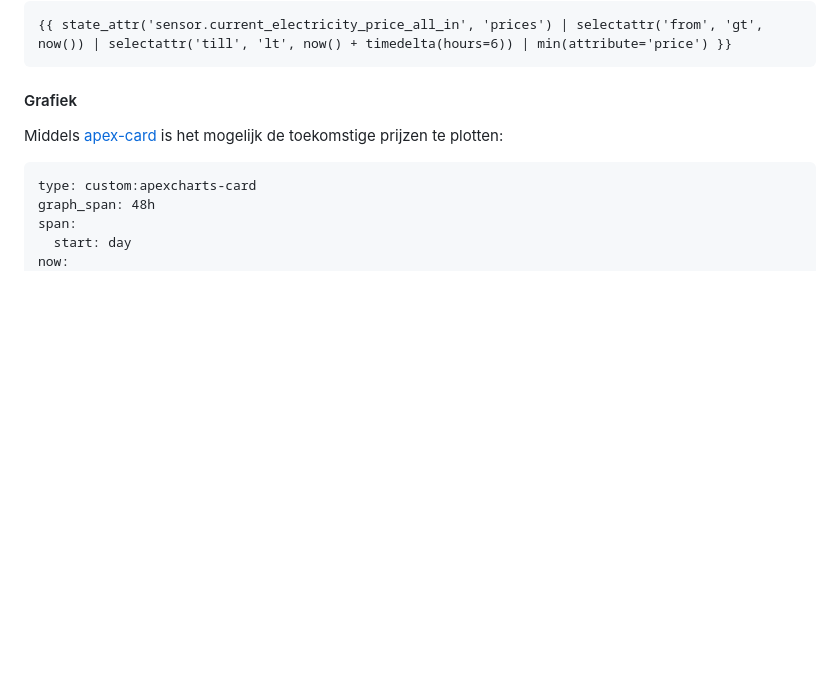
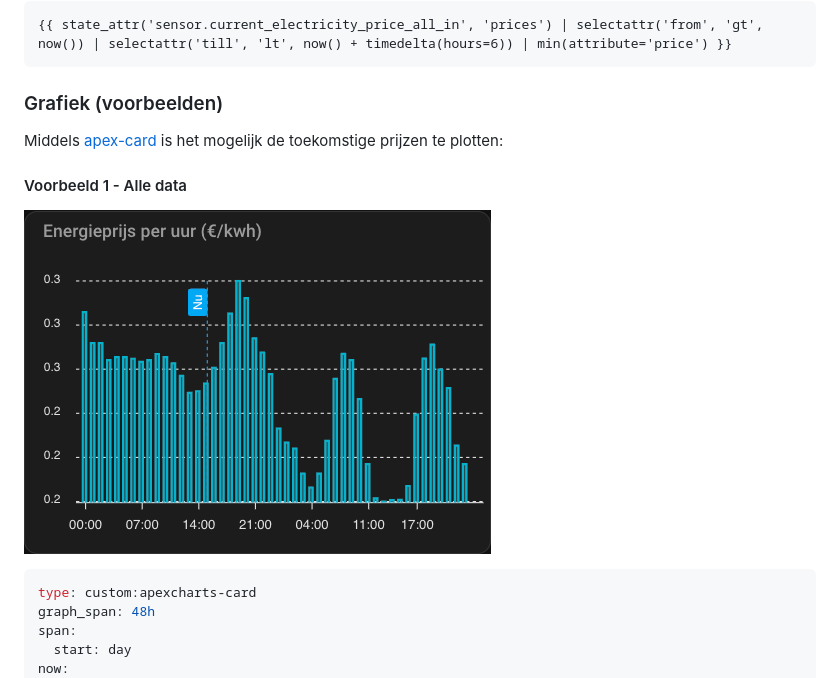
Before and after one commit to bajansen/home-assistant-frank_energie, a Markdown page: README.md, the part around one of its changes. Drawn GitHub-style; pictures changed too: images/example_1.png (added); blank space fills up the shorter version.

````diff
--- a/README.md
+++ b/README.md
@@ -43,10 +43,14 @@ Laagste prijs in de komende zes uren:
 {{ state_attr('sensor.current_electricity_price_all_in', 'prices') | selectattr('from', 'gt', now()) | selectattr('till', 'lt', now() + timedelta(hours=6)) | min(attribute='price') }}
 ```
 
-#### Grafiek
+### Grafiek (voorbeelden)
 Middels [apex-card](https://github.com/RomRider/apexcharts-card) is het mogelijk de toekomstige prijzen te plotten:
 
-```
+#### Voorbeeld 1 - Alle data
+
+![Apex graph voorbeeld 1](/images/example_1.png "Voorbeeld 1")
+
+```yaml
 type: custom:apexcharts-card
 graph_span: 48h
 span:
````
Also changed, not shown: other parts of README.md (+37 -0 lines), images/example_2.png (added).
